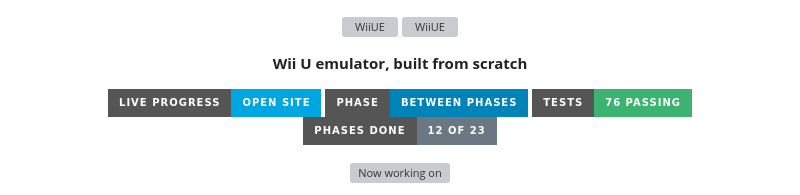
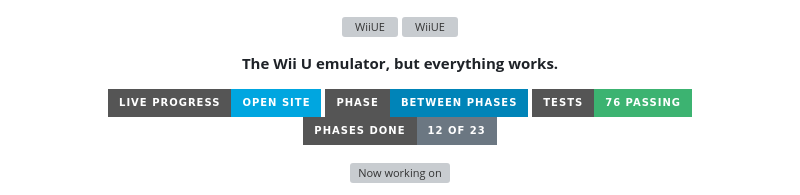
Before and after one commit to thatrandumb1/wiiue, a Markdown page: README.md, the part around the change. Drawn GitHub-style; badges without logos; grey boxes are pictures that could not be loaded.

Commit message:
Update emulator description in README

```diff
--- a/README.md
+++ b/README.md
@@ -5,7 +5,7 @@
   <a href="https://thatrandumb1.github.io/wiiue/#gh-dark-mode-only"><img src="assets/logo-dark.svg" alt="WiiUE" width="420"></a>
 </p>
 
-<p align="center"><b>Wii U emulator, built from scratch</b></p>
+<p align="center"><b>The Wii U emulator, but everything works.</b></p>
 
 <p align="center">
   <a href="https://thatrandumb1.github.io/wiiue/"><img src="https://img.shields.io/badge/live%20progress-open%20site-00a6e0?style=for-the-badge" alt="live progress: open site"></a>
```
